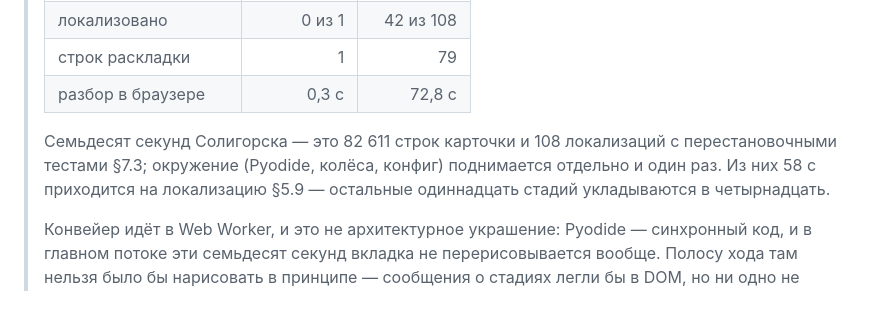
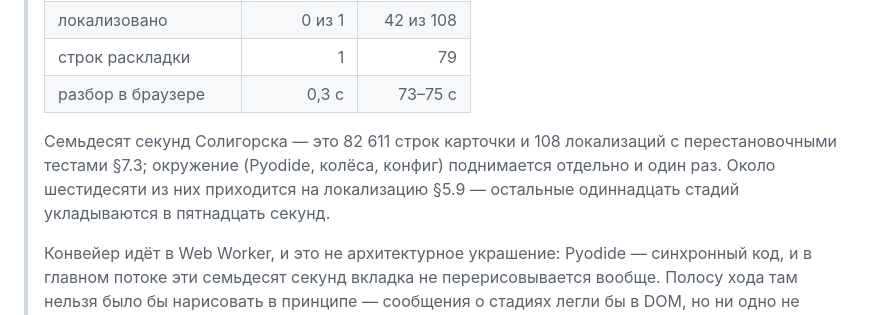
Before and after one commit to mc-vino/KCA, a Markdown page: README.md, the part around the change. Drawn GitHub-style.

Commit message:
README: разбор Солигорска — диапазон, а не одно число
Два прогона дали 72,8 и 74,5 с; писать одно из них как точное значение
неверно.

Co-Authored-By: Claude Opus 5 <noreply@anthropic.com>
Claude-Session: https://claude.ai/code/session_011zoS7GhvGvTmXkdkejZ58k

```diff
--- a/README.md
+++ b/README.md
@@ -188,12 +188,12 @@
 > | находок / сигнатур | 5 / 5 | 120 / 142 |
 > | локализовано | 0 из 1 | 42 из 108 |
 > | строк раскладки | 1 | 79 |
-> | разбор в браузере | 0,3 с | 72,8 с |
+> | разбор в браузере | 0,3 с | 73–75 с |
 >
 > Семьдесят секунд Солигорска — это 82 611 строк карточки и 108 локализаций с
 > перестановочными тестами §7.3; окружение (Pyodide, колёса, конфиг) поднимается
-> отдельно и один раз. Из них 58 с приходится на локализацию §5.9 — остальные
-> одиннадцать стадий укладываются в четырнадцать.
+> отдельно и один раз. Около шестидесяти из них приходится на локализацию §5.9 —
+> остальные одиннадцать стадий укладываются в пятнадцать секунд.
 >
 > Конвейер идёт в Web Worker, и это не архитектурное украшение: Pyodide —
 > синхронный код, и в главном потоке эти семьдесят секунд вкладка не
```
